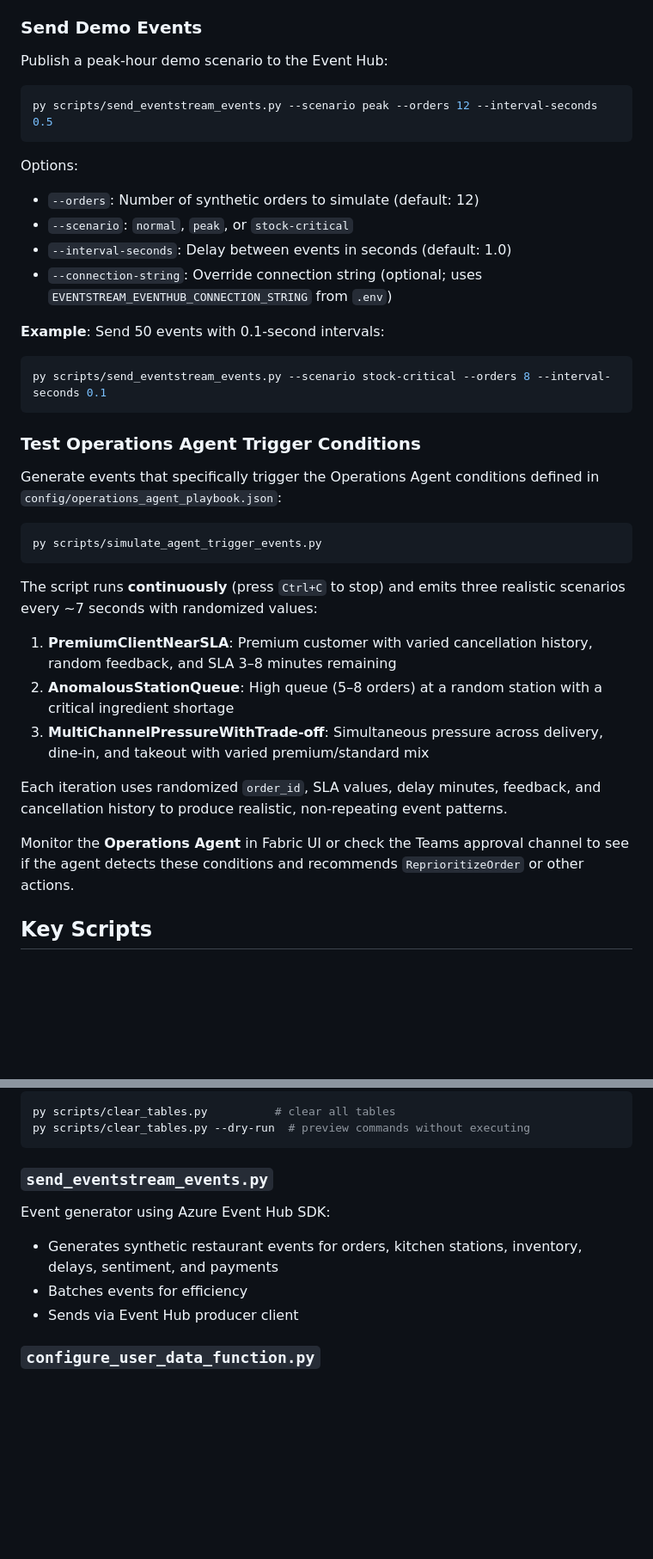
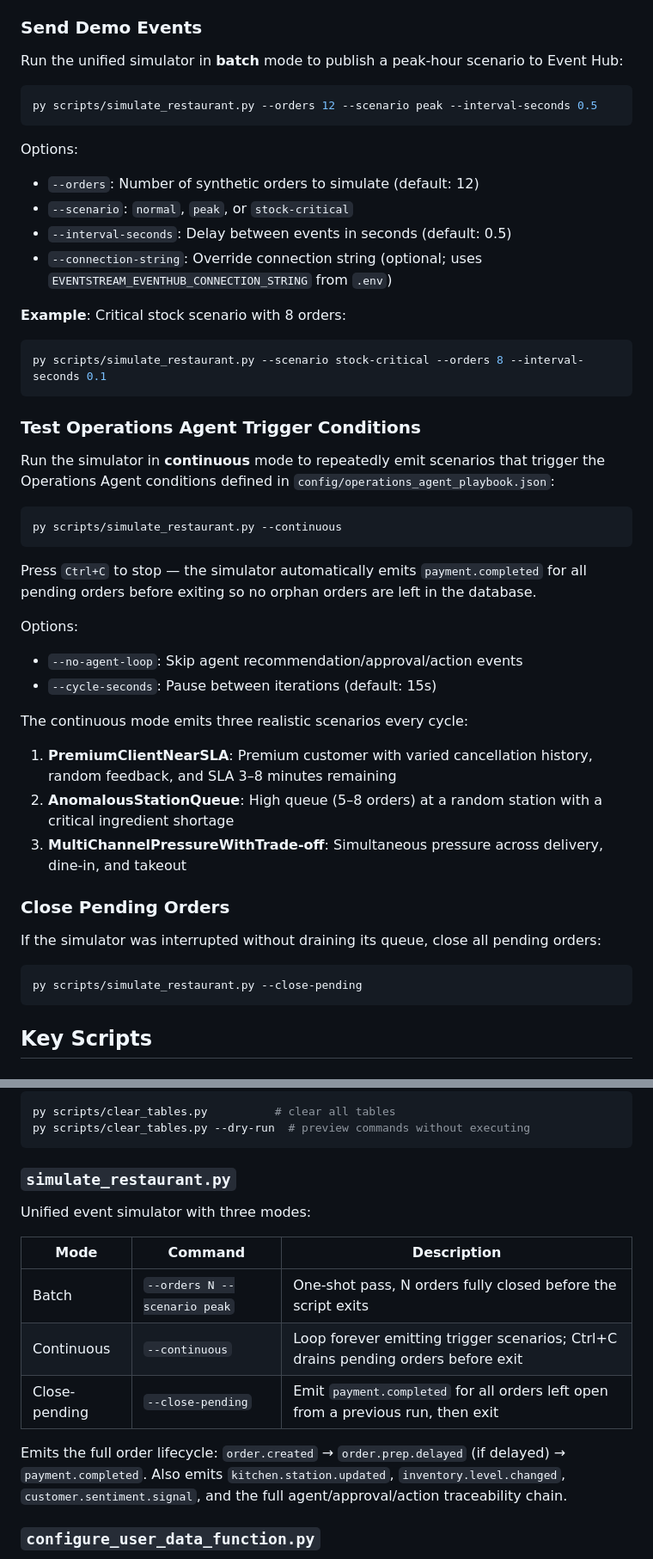
Before and after one commit to dataxbi/fabric-iq-restaurant, a Markdown page: README.md, 2 parts joined by grey strips. Shown at 86% size. Rendered like a GitHub page; blank space fills up the shorter version.

Commit message:
docs(readme): update for unified simulator and current project state
- Replace send_eventstream_events.py and simulate_agent_trigger_events.py
  references with simulate_restaurant.py (batch / continuous / close-pending)
- Document --close-pending mode and Ctrl+C auto-drain behaviour
- Add web/ folder to project structure
- Fix clone URL to dataxbi/fabric-iq-restaurant
- Update Author section

Co-authored-by: Copilot <223556219+Copilot@users.noreply.github.com>

````diff
--- a/README.md
+++ b/README.md
@@ -216,41 +218,51 @@ Do not enable scripted Operations Agent actions by default. The script has an op
 
 ### Send Demo Events
 
-Publish a peak-hour demo scenario to the Event Hub:
+Run the unified simulator in **batch** mode to publish a peak-hour scenario to Event Hub:
 
 ```bash
-py scripts/send_eventstream_events.py --scenario peak --orders 12 --interval-seconds 0.5
+py scripts/simulate_restaurant.py --orders 12 --scenario peak --interval-seconds 0.5
 ```
 
 Options:
 - `--orders`: Number of synthetic orders to simulate (default: 12)
 - `--scenario`: `normal`, `peak`, or `stock-critical`
-- `--interval-seconds`: Delay between events in seconds (default: 1.0)
+- `--interval-seconds`: Delay between events in seconds (default: 0.5)
 - `--connection-string`: Override connection string (optional; uses `EVENTSTREAM_EVENTHUB_CONNECTION_STRING` from `.env`)
 
-**Example**: Send 50 events with 0.1-second intervals:
+**Example**: Critical stock scenario with 8 orders:
 
 ```bash
-py scripts/send_eventstream_events.py --scenario stock-critical --orders 8 --interval-seconds 0.1
+py scripts/simulate_restaurant.py --scenario stock-critical --orders 8 --interval-seconds 0.1
 ```
 
 ### Test Operations Agent Trigger Conditions
 
-Generate events that specifically trigger the Operations Agent conditions defined in `config/operations_agent_playbook.json`:
+Run the simulator in **continuous** mode to repeatedly emit scenarios that trigger the Operations Agent conditions defined in `config/operations_agent_playbook.json`:
 
 ```bash
-py scripts/simulate_agent_trigger_events.py
+py scripts/simulate_restaurant.py --continuous
 ```
 
-The script runs **continuously** (press `Ctrl+C` to stop) and emits three realistic scenarios every ~7 seconds with randomized values:
+Press `Ctrl+C` to stop — the simulator automatically emits `payment.completed` for all pending orders before exiting so no orphan orders are left in the database.
+
+Options:
+- `--no-agent-loop`: Skip agent recommendation/approval/action events
+- `--cycle-seconds`: Pause between iterations (default: 15s)
+
+The continuous mode emits three realistic scenarios every cycle:
 
 1. **PremiumClientNearSLA**: Premium customer with varied cancellation history, random feedback, and SLA 3–8 minutes remaining
 2. **AnomalousStationQueue**: High queue (5–8 orders) at a random station with a critical ingredient shortage
-3. **MultiChannelPressureWithTrade-off**: Simultaneous pressure across delivery, dine-in, and takeout with varied premium/standard mix
+3. **MultiChannelPressureWithTrade-off**: Simultaneous pressure across delivery, dine-in, and takeout
 
-Each iteration uses randomized `order_id`, SLA values, delay minutes, feedback, and cancellation history to produce realistic, non-repeating event patterns.
+### Close Pending Orders
 
-Monitor the **Operations Agent** in Fabric UI or check the Teams approval channel to see if the agent detects these conditions and recommends `ReprioritizeOrder` or other actions.
+If the simulator was interrupted without draining its queue, close all pending orders:
+
+```bash
+py scripts/simulate_restaurant.py --close-pending
+```
 
 ## Key Scripts
 
@@ -305,12 +317,17 @@ py scripts/clear_tables.py          # clear all tables
 py scripts/clear_tables.py --dry-run  # preview commands without executing
 ```
 
-### `send_eventstream_events.py`
+### `simulate_restaurant.py`
 
-Event generator using Azure Event Hub SDK:
-- Generates synthetic restaurant events for orders, kitchen stations, inventory, delays, sentiment, and payments
-- Batches events for efficiency
-- Sends via Event Hub producer client
+Unified event simulator with three modes:
+
+| Mode | Command | Description |
+|---|---|---|
+| Batch | `--orders N --scenario peak` | One-shot pass, N orders fully closed before the script exits |
+| Continuous | `--continuous` | Loop forever emitting trigger scenarios; Ctrl+C drains pending orders before exit |
+| Close-pending | `--close-pending` | Emit `payment.completed` for all orders left open from a previous run, then exit |
+
+Emits the full order lifecycle: `order.created` → `order.prep.delayed` (if delayed) → `payment.completed`. Also emits `kitchen.station.updated`, `inventory.level.changed`, `customer.sentiment.signal`, and the full agent/approval/action traceability chain.
 
 ### `configure_user_data_function.py`
 
````
Also changed, not shown: other parts of README.md (+15 -9 lines).
